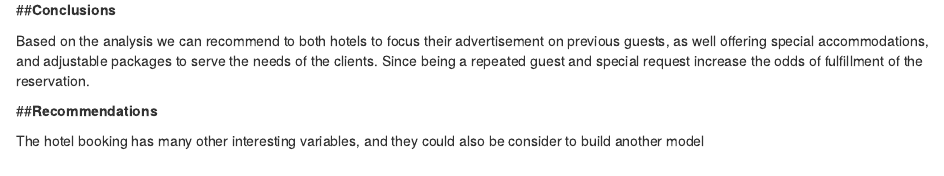
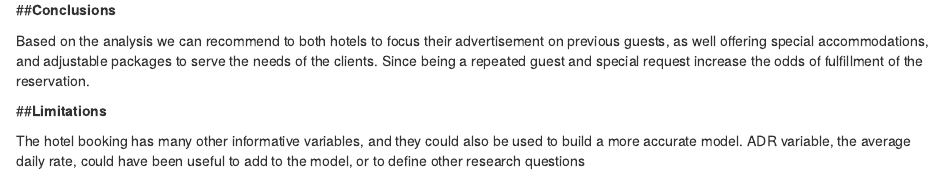
Before and after one commit to marianoboa82/hotel_booking_final_project, an R Markdown document (Final project.Rmd): the page in a window 1100 px wide, from 5380 px down. Rendered offline with R 4.5, knitr and Pandoc, with nearby package versions; some code elsewhere in the file could not run offline.

Commit message:
Updating limitations

```diff
--- a/Final project.Rmd
+++ b/Final project.Rmd
@@ -552,6 +552,7 @@ The ROC curve shows that our model has a 71.3% of accuracy for predicting the fu
 
 Based on the analysis we can recommend to both hotels to focus their advertisement on previous guests, as well offering special accommodations, and adjustable packages to serve the needs of the clients. Since being a repeated guest and special request increase the odds of fulfillment of the reservation.
 
-##**Recommendations**
+##**Limitations**
 
-The hotel booking has many other interesting variables, and they could also be consider to build another model
+The hotel booking has many other informative variables, and they could also be used to build a more accurate model.
+ADR variable, the average daily rate, could have been useful to add to the model, or to define other research questions
```
